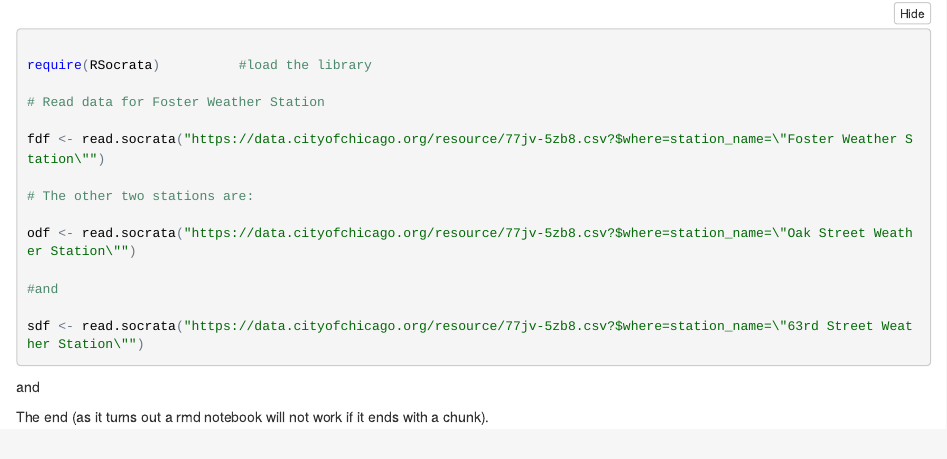
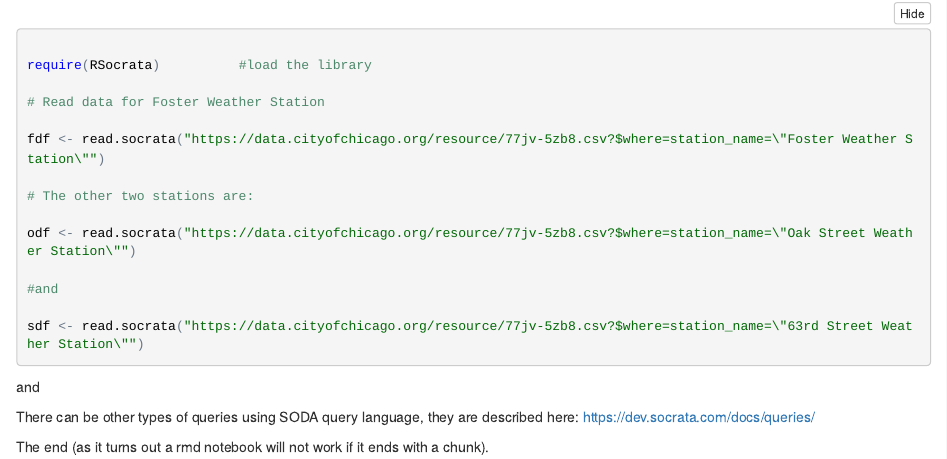
Before and after one commit to alxfed/Chicago-Data, an R Markdown document (Chicago-Beach-Weather-Stations.Rmd): the page in a window 1100 px wide, from 240 px down. The pictures show the output file Chicago-Beach-Weather-Stations.nb.html that the author committed with the source, opened offline.

Commit message:
Queries language URL

````diff
--- a/Chicago-Beach-Weather-Stations.Rmd
+++ b/Chicago-Beach-Weather-Stations.Rmd
@@ -35,7 +35,9 @@ odf <- read.socrata("https://data.cityofchicago.org/resource/77jv-5zb8.csv?$wher
 sdf <- read.socrata("https://data.cityofchicago.org/resource/77jv-5zb8.csv?$where=station_name=\"63rd Street Weather Station\"")
 ```
 
-
 and
 
+There can be other types of queries using SODA query language, they are described here:
+https://dev.socrata.com/docs/queries/
+
 The end (as it turns out a rmd notebook will not work if it ends with a chunk).
````
Also changed, not shown: Chicago-Beach-Weather-Stations.nb.html.
